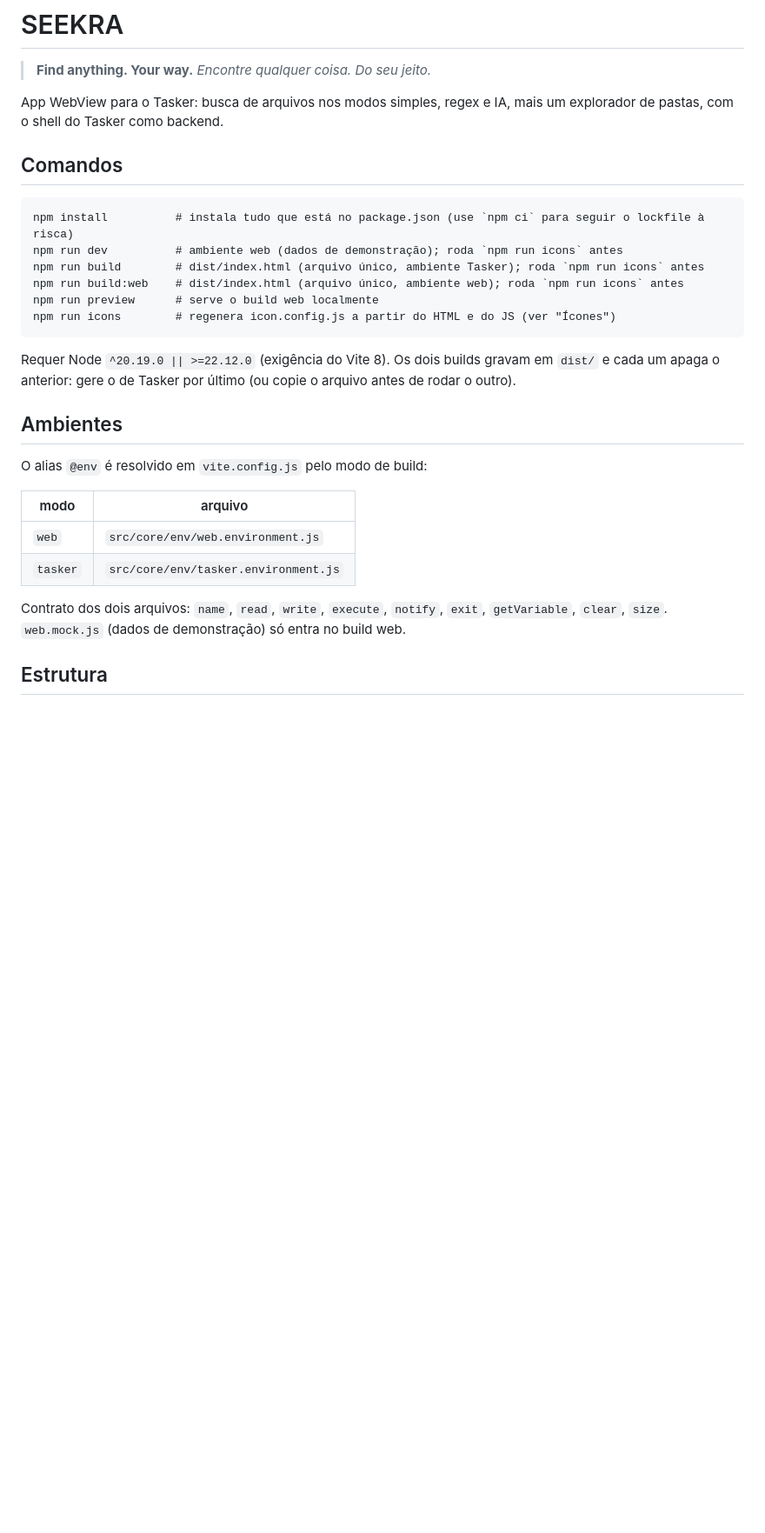
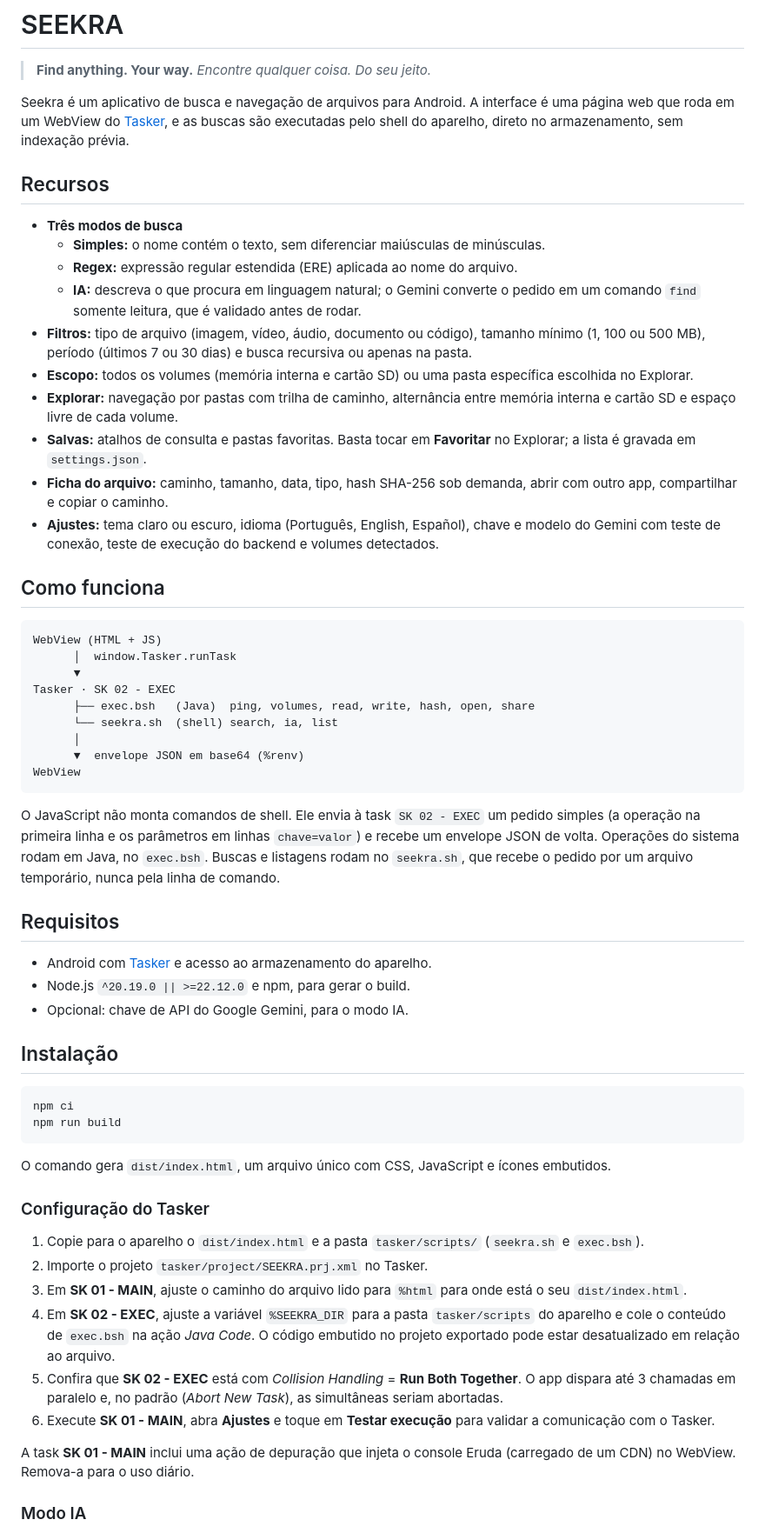
Before and after one commit to x-mrrobot-x/seekra, a Markdown page: README.md, the part around one of its changes. Shown at 87% size. Drawn GitHub-style; blank space fills up the shorter version.

Commit message:
docs(readme): update README.md

````diff
--- a/README.md
+++ b/README.md
@@ -3,32 +3,62 @@
 > **Find anything. Your way.**
 > *Encontre qualquer coisa. Do seu jeito.*
 
-App WebView para o Tasker: busca de arquivos nos modos simples, regex e IA, mais um explorador de pastas, com o shell do Tasker como backend.
+Seekra é um aplicativo de busca e navegação de arquivos para Android. A interface é uma página web que roda em um WebView do [Tasker](https://tasker.joaoapps.com/), e as buscas são executadas pelo shell do aparelho, direto no armazenamento, sem indexação prévia.
 
-## Comandos
+## Recursos
+
+- **Três modos de busca**
+  - **Simples:** o nome contém o texto, sem diferenciar maiúsculas de minúsculas.
+  - **Regex:** expressão regular estendida (ERE) aplicada ao nome do arquivo.
+  - **IA:** descreva o que procura em linguagem natural; o Gemini converte o pedido em um comando `find` somente leitura, que é validado antes de rodar.
+- **Filtros:** tipo de arquivo (imagem, vídeo, áudio, documento ou código), tamanho mínimo (1, 100 ou 500 MB), período (últimos 7 ou 30 dias) e busca recursiva ou apenas na pasta.
+- **Escopo:** todos os volumes (memória interna e cartão SD) ou uma pasta específica escolhida no Explorar.
+- **Explorar:** navegação por pastas com trilha de caminho, alternância entre memória interna e cartão SD e espaço livre de cada volume.
+- **Salvas:** atalhos de consulta e pastas favoritas. Basta tocar em **Favoritar** no Explorar; a lista é gravada em `settings.json`.
+- **Ficha do arquivo:** caminho, tamanho, data, tipo, hash SHA-256 sob demanda, abrir com outro app, compartilhar e copiar o caminho.
+- **Ajustes:** tema claro ou escuro, idioma (Português, English, Español), chave e modelo do Gemini com teste de conexão, teste de execução do backend e volumes detectados.
+
+## Como funciona
 
 ```
-npm install          # instala tudo que está no package.json (use `npm ci` para seguir o lockfile à risca)
-npm run dev          # ambiente web (dados de demonstração); roda `npm run icons` antes
-npm run build        # dist/index.html (arquivo único, ambiente Tasker); roda `npm run icons` antes
-npm run build:web    # dist/index.html (arquivo único, ambiente web); roda `npm run icons` antes
-npm run preview      # serve o build web localmente
-npm run icons        # regenera icon.config.js a partir do HTML e do JS (ver "Ícones")
+WebView (HTML + JS)
+      │  window.Tasker.runTask
+      ▼
+Tasker · SK 02 - EXEC
+      ├── exec.bsh   (Java)  ping, volumes, read, write, hash, open, share
+      └── seekra.sh  (shell) search, ia, list
+      │
+      ▼  envelope JSON em base64 (%renv)
+WebView
 ```
 
-Requer Node `^20.19.0 || >=22.12.0` (exigência do Vite 8).
-Os dois builds gravam em `dist/` e cada um apaga o anterior: gere o de Tasker por último (ou copie o arquivo antes de rodar o outro).
+O JavaScript não monta comandos de shell. Ele envia à task `SK 02 - EXEC` um pedido simples (a operação na primeira linha e os parâmetros em linhas `chave=valor`) e recebe um envelope JSON de volta. Operações do sistema rodam em Java, no `exec.bsh`. Buscas e listagens rodam no `seekra.sh`, que recebe o pedido por um arquivo temporário, nunca pela linha de comando.
 
-## Ambientes
+## Requisitos
 
-O alias `@env` é resolvido em `vite.config.js` pelo modo de build:
+- Android com [Tasker](https://tasker.joaoapps.com/) e acesso ao armazenamento do aparelho.
+- Node.js `^20.19.0 || >=22.12.0` e npm, para gerar o build.
+- Opcional: chave de API do Google Gemini, para o modo IA.
 
-| modo    | arquivo                                  |
-|---------|------------------------------------------|
-| `web`   | `src/core/env/web.environment.js`        |
-| `tasker`| `src/core/env/tasker.environment.js`     |
+## Instalação
 
-Contrato dos dois arquivos: `name`, `read`, `write`, `execute`, `notify`, `exit`, `getVariable`, `clear`, `size`.
-`web.mock.js` (dados de demonstração) só entra no build web.
+```bash
+npm ci
+npm run build
+```
 
-## Estrutura
+O comando gera `dist/index.html`, um arquivo único com CSS, JavaScript e ícones embutidos.
+
+### Configuração do Tasker
+
+1. Copie para o aparelho o `dist/index.html` e a pasta `tasker/scripts/` (`seekra.sh` e `exec.bsh`).
+2. Importe o projeto `tasker/project/SEEKRA.prj.xml` no Tasker.
+3. Em **SK 01 - MAIN**, ajuste o caminho do arquivo lido para `%html` para onde está o seu `dist/index.html`.
+4. Em **SK 02 - EXEC**, ajuste a variável `%SEEKRA_DIR` para a pasta `tasker/scripts` do aparelho e cole o conteúdo de `exec.bsh` na ação *Java Code*. O código embutido no projeto exportado pode estar desatualizado em relação ao arquivo.
+5. Confira que **SK 02 - EXEC** está com *Collision Handling* = **Run Both Together**. O app dispara até 3 chamadas em paralelo e, no padrão (*Abort New Task*), as simultâneas seriam abortadas.
+6. Execute **SK 01 - MAIN**, abra **Ajustes** e toque em **Testar execução** para validar a comunicação com o Tasker.
+
+A task **SK 01 - MAIN** inclui uma ação de depuração que injeta o console Eruda (carregado de um CDN) no WebView. Remova-a para o uso diário.
+
+### Modo IA
+
````
Also changed, not shown: other parts of README.md (+31 -76 lines).
